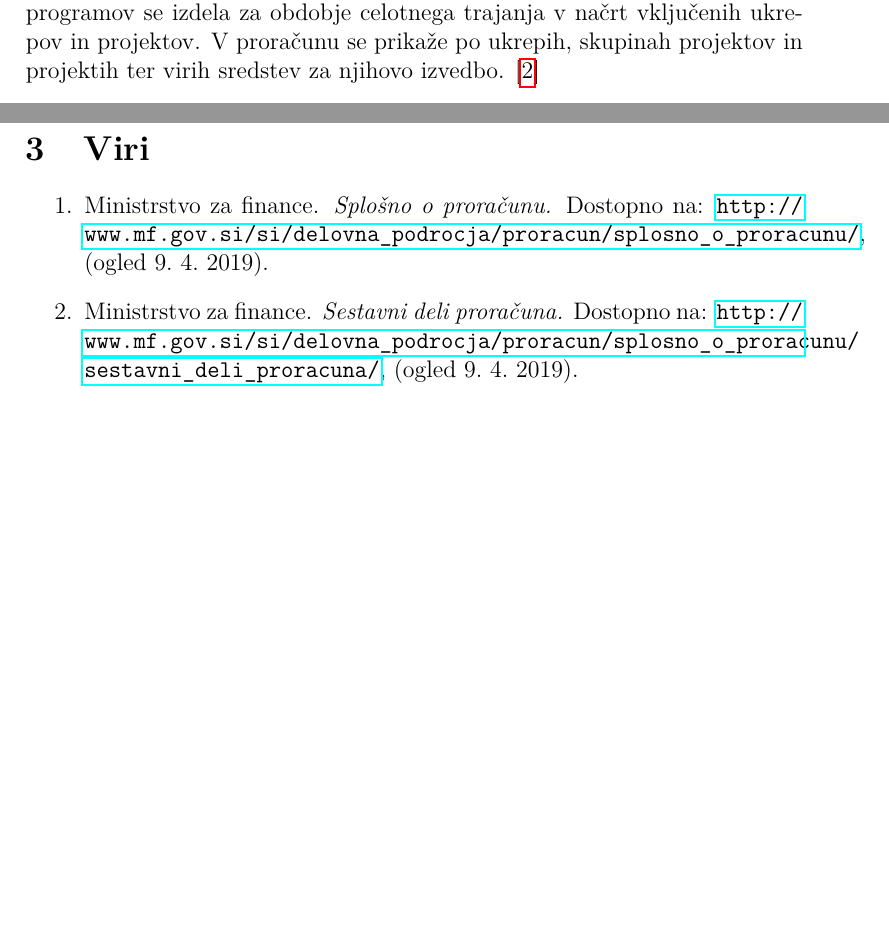
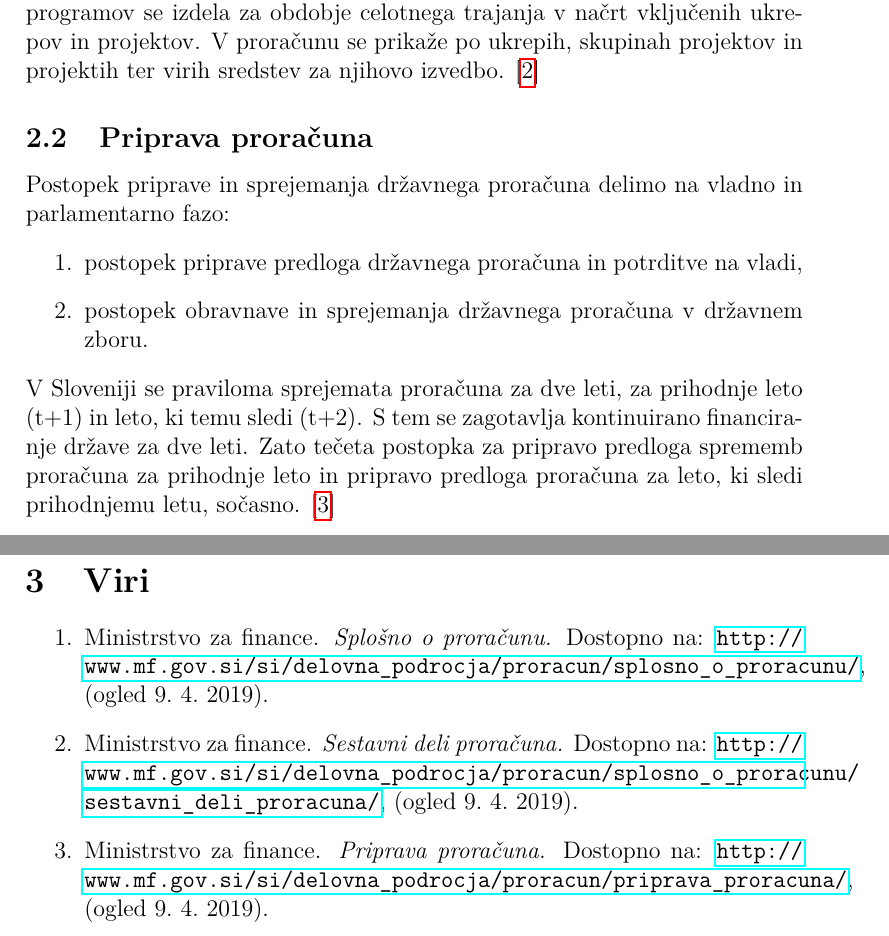
Before and after one commit to ines-silc/DIF-projekt, a LaTeX document (poročilo/poročilo.tex): two parts of pages 6 and 7 of 7, joined at a grey line, cut so that both start at the same text, the shorter picture padded with empty space. Compiled offline with pdfLaTeX.

Commit message:
priprava proračuna

```diff
--- a/poročilo/poročilo.tex
+++ b/poročilo/poročilo.tex
@@ -101,6 +101,14 @@ Posebni del proračuna pomeni vsebino porabe javnofinančnih sredstev v finančn
 \subsubsection[Načrt razvojnih programov]{Načrt razvojnih programov}
 V načrtu razvojnih programov se odhodki načrtujejo po strukturi programske klasifikacije, posameznih ukrepih in projektih ter virih financiranja po posameznih letih za celovito izvedbo projektov in ukrepov. Načrt razvojnih programov se izdela za obdobje celotnega trajanja v načrt vključenih ukrepov in projektov. V proračunu se prikaže po ukrepih, skupinah projektov in projektih ter virih sredstev za njihovo izvedbo. [\ref{Sestavni deli}]
 
+\subsection[Priprava proračuna]{Priprava proračuna}
+Postopek priprave in sprejemanja državnega proračuna delimo na vladno in parlamentarno fazo:
+\begin{enumerate}
+\item postopek priprave predloga državnega proračuna in potrditve na vladi,
+\item postopek obravnave in sprejemanja državnega proračuna v državnem zboru.
+\end{enumerate}
+V Sloveniji se praviloma sprejemata proračuna za dve leti, za prihodnje leto (t+1) in leto, ki temu sledi (t+2). S tem se zagotavlja kontinuirano financiranje države za dve leti. Zato tečeta postopka za pripravo predloga sprememb proračuna za prihodnje leto in pripravo predloga proračuna za leto, ki sledi prihodnjemu letu, sočasno. [\ref{Priprava proračuna}]
+
 \newpage
 
 \section[Viri]{Viri}
@@ -112,6 +120,10 @@ Ministrstvo za finance. \emph{Splošno o proračunu.} Dostopno na: \url{http://w
 \item
 \label{Sestavni deli}
 Ministrstvo za finance. \emph{Sestavni deli proračuna.} Dostopno na: \url{http://www.mf.gov.si/si/delovna_podrocja/proracun/splosno_o_proracunu/sestavni_deli_proracuna/}, (ogled 9.~4.~2019).
+
+\item
+\label{Priprava proračuna}
+Ministrstvo za finance. \emph{Priprava proračuna.} Dostopno na: \url{http://www.mf.gov.si/si/delovna_podrocja/proracun/priprava_proracuna/}, (ogled 9.~4.~2019).
 \end{enumerate}
 
 
```
Also changed, not shown: poročilo/poročilo.pdf, 1 other file.
